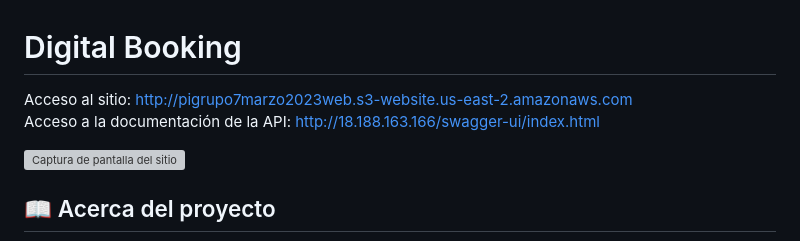
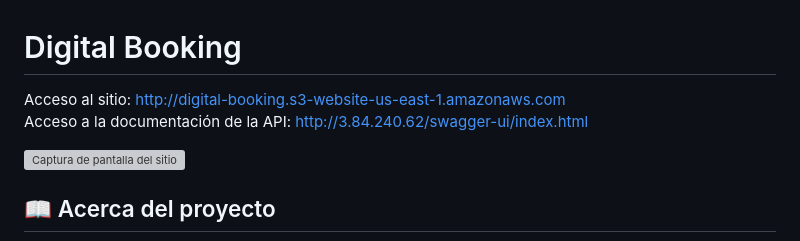
Before and after one commit to melognator/digital-booking, a Markdown page: README.md, the part around the change. Rendered like a GitHub page; grey boxes are pictures that could not be loaded.

```diff
--- a/README.md
+++ b/README.md
@@ -1,7 +1,7 @@
 # Digital Booking
 
-Acceso al sitio: http://pigrupo7marzo2023web.s3-website.us-east-2.amazonaws.com
-Acceso a la documentación de la API: http://18.188.163.166/swagger-ui/index.html
+Acceso al sitio: http://digital-booking.s3-website-us-east-1.amazonaws.com
+Acceso a la documentación de la API: http://3.84.240.62/swagger-ui/index.html
 
 ![Captura de pantalla del sitio](https://melogno.lol/assets/img/digitalbooking.webp "DB Desktop")
 
```
